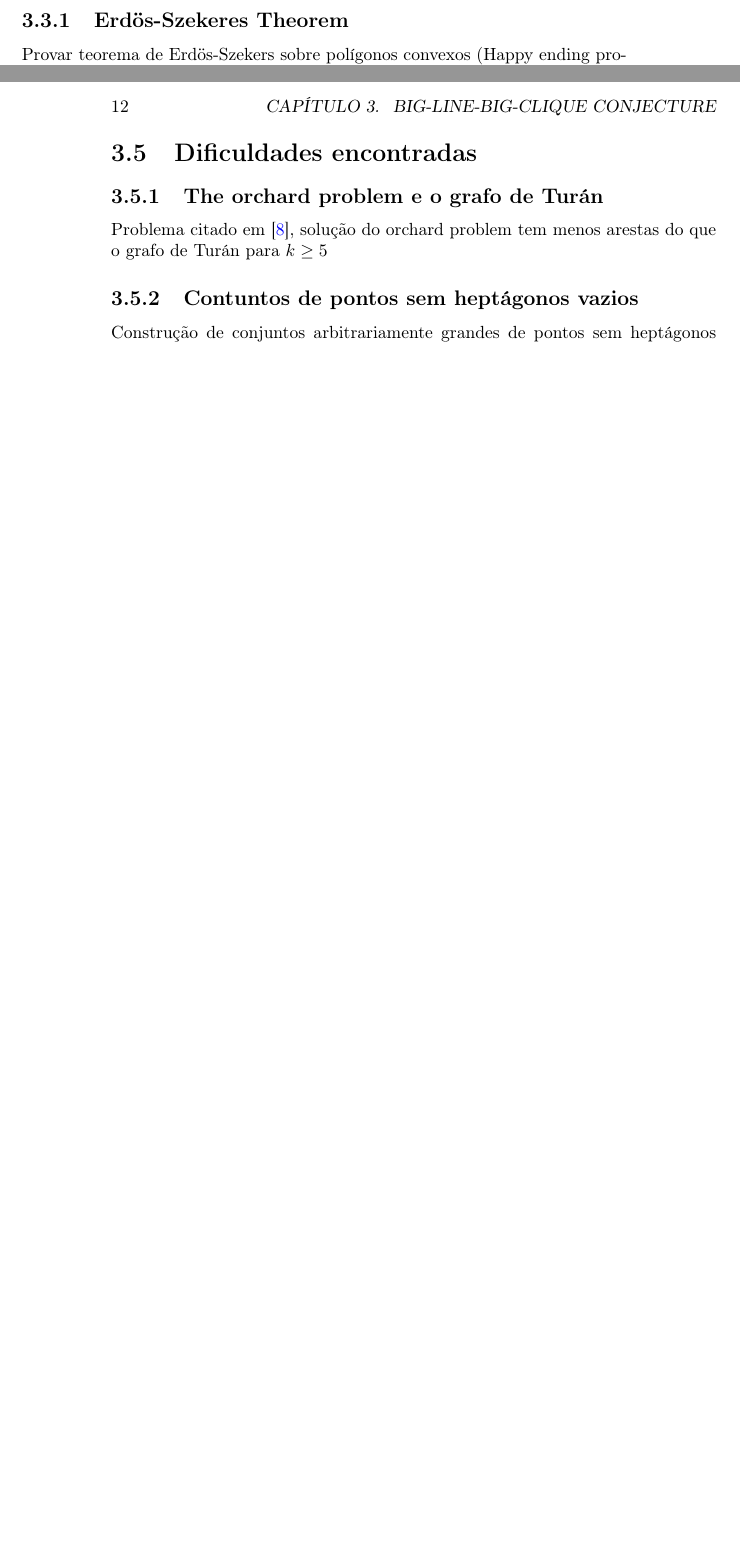
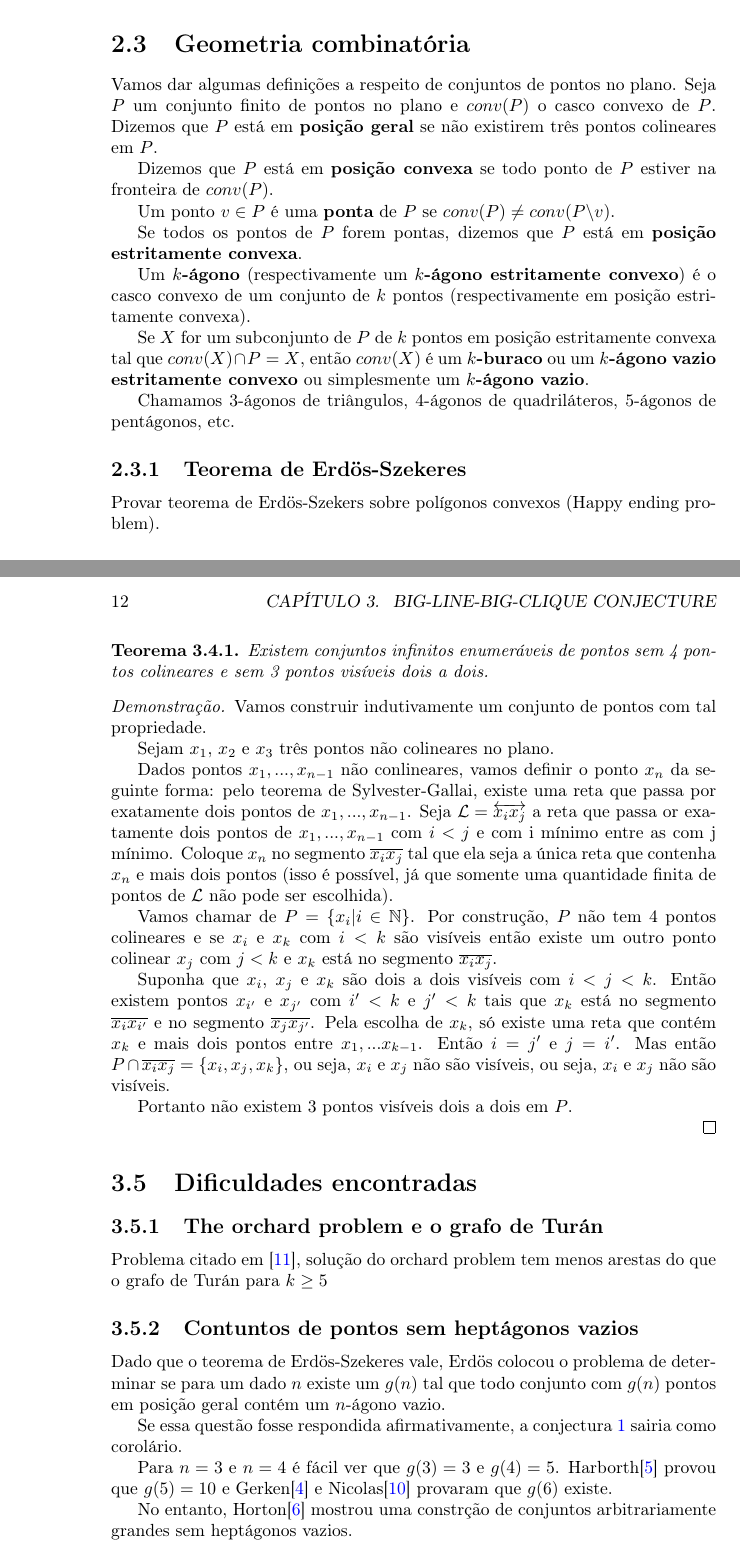
Before and after one commit to GabrielLasso/TCC, a LaTeX book (monografia/monografia.tex): two parts of pages 11 and 12 of 15 before the commit and two parts of pages 8 and 12 of 15 after it, joined at a grey line, cut at the place of the change, the shorter picture padded with empty space. Compiled offline with pdfLaTeX.

Commit message:
Conjectura é falsa para conjuntos infinitos

```diff
--- a/monografia/monografia.tex
+++ b/monografia/monografia.tex
@@ -69,12 +69,33 @@ Seja $G=\mathcal V(P)$ um grafo de visibilidade finito. Suponha que $G$ não sej
     Como $G$ não é planar, existe alguma aresta $\overline{ab}$ que intercepta com outras (pelo menos uma outra). A reta $\overleftrightarrow{ab}$ separa o plano em dois semiplanos $D$ e $E$. Seja $p$ o ponto de $D$ mais próximo do segmento $\overline{ab}$ e $q$ o ponto de $E$ mais próximo do segmento $\overline{ab}$. Pela escolha de $p$ e $q$, os pontos $a$, $b$, $p$ e $q$ são visíveis, logo $G[\{a,b,p,q\}]$ é um $K_4$.
 \end{proof}
 
+\section{Geometria combinatória}
+Vamos dar algumas definições a respeito de conjuntos de pontos no plano. Seja $P$ um conjunto finito de pontos no plano e $conv(P)$ o casco convexo de $P$. Dizemos que $P$ está em \textbf{posição geral} se não existirem três pontos colineares em $P$.
+
+Dizemos que $P$ está em \textbf{posição convexa} se todo ponto de $P$ estiver na fronteira de $conv(P)$.
+
+Um ponto $v\in P$ é uma \textbf{ponta} de $P$ se $conv(P)\neq conv(P\backslash v)$.
+
+Se todos os pontos de $P$ forem pontas, dizemos que $P$ está em \textbf{posição estritamente convexa}.
+
+Um \textbf{$k$-ágono} (respectivamente um \textbf{$k$-ágono estritamente convexo}) é o casco convexo de um conjunto de $k$ pontos (respectivamente em posição estritamente convexa).
+
+Se $X$ for um subconjunto de $P$ de $k$ pontos em posição estritamente convexa tal que $conv(X)\cap P=X$, então  $conv(X)$ é um \textbf{$k$-buraco} ou um \textbf{$k$-ágono vazio estritamente convexo} ou simplesmente um \textbf{$k$-ágono vazio}.
+
+Chamamos $3$-ágonos de triângulos, $4$-ágonos de quadriláteros, $5$-ágonos de pentágonos, etc.
+
+\subsection{Teorema de Erdös-Szekeres}
+Provar teorema de Erdös-Szekers sobre polígonos convexos (Happy ending problem).
+
+\subsection{Teorema de Sylvester-Gallai}
+Todo contunto finito de pontos tem todos os pontos colineares ou existe uma reta que passa por exatamente dois desses pontos.
 
 \chapter{Big-Line-Big-Clique conjecture}
 A conjectura seguinte foi proposta por \cite{visibilitygraph} em 2005, e ainda não se sabe se ela vale para valores a partir de  $k=6$ e $l=4$.
 \begin{conjectura}\label{conj1}
     Dados dois inteiros $k,l\geq2$, existe um $n=n(k,l)$ tal que todo conjunto finito $P$ com pelo menos $n$ pontos no plano contém $k$ pontos visíveis (alternativamente, $\mathcal V(P)$ possui um $k$-clique) ou $l$ pontos colineares.
 \end{conjectura}
+
 
 Para nos habituarmos com o problema, vamos começar pelos casos mais básicos:
 
@@ -243,5 +264,3 @@ Se $\mathcal V(P)$ não tem $K_4$, pelo teorema \ref{planork4}, $\mathcal V(P)$
 \end{corolario}
 
 \section{Caso $k=5$}
-\subsection{Erdös-Szekeres Theorem}
-Provar teorema de Erdös-Szekers sobre polígonos convexos (Happy ending problem).
@@ -251,7 +273,33 @@ Provar teorema de Erdös-Szekers sobre polígonos convexos (Happy ending problem
+\begin{teorema}
+    Existem conjuntos infinitos enumeráveis de pontos sem 4 pontos colineares e sem 3 pontos visíveis dois a dois.
+\end{teorema}
+\begin{proof}
+    Vamos construir indutivamente um conjunto de pontos com tal propriedade.
+
+    Sejam $x_1$, $x_2$ e $x_3$ três pontos não colineares no plano.
+
+    Dados pontos $x_1,...,x_{n-1}$ não conlineares, vamos definir o ponto $x_n$ da seguinte forma: pelo teorema de Sylvester-Gallai, existe uma reta que passa por exatamente dois pontos de $x_1,...,x_{n-1}$. Seja $\mathcal L=\overleftrightarrow{x_ix_j}$ a reta que passa or exatamente dois pontos de $x_1,...,x_{n-1}$ com $i<j$ e com i mínimo entre as com j mínimo. Coloque $x_n$ no segmento $\overline{x_ix_j}$ tal que ela seja a única reta que contenha $x_n$ e mais dois pontos (isso é possível, já que somente uma quantidade finita de pontos de $\mathcal L$ não pode ser escolhida).
+
+    Vamos chamar de $P = \{x_i|i\in \mathbb N\}$. Por construção, $P$ não tem 4 pontos colineares e se $x_i$ e $x_k$ com $i<k$ são visíveis então existe um outro ponto colinear $x_j$ com $j<k$ e $x_k$ está no segmento $\overline{x_ix_j}$.
+
+    Suponha que $x_i$, $x_j$ e $x_k$ são dois a dois visíveis com $i<j<k$. Então existem pontos $x_{i'}$ e $x_{j'}$ com $i'<k$ e $j'<k$ tais que $x_k$ está no segmento $\overline{x_ix_{i'}}$ e no segmento $\overline{x_jx_{j'}}$. Pela escolha de $x_k$, só existe uma reta que contém $x_k$ e mais dois pontos entre $x_1,...x_{k-1}$. Então $i=j'$ e $j=i'$. Mas então $P\cap\overline{x_ix_j}=\{x_i,x_j,x_k\}$, ou seja, $x_i$ e $x_j$ não são visíveis, ou seja, $x_i$ e $x_j$ não são visíveis.
+
+    Portanto não existem 3 pontos visíveis dois a dois em $P$.
+
+\end{proof}
+
 \section{Dificuldades encontradas}
 \subsection{The orchard problem e o grafo de Turán}
 Problema citado em \cite{visblock}, solução do orchard problem tem menos arestas do que o grafo de Turán para $k\geq 5$
 
 \subsection{Contuntos de pontos sem heptágonos vazios}
-Construção de conjuntos arbitrariamente grandes de pontos sem heptágonos vazios de \cite{heptagon}
+Dado que o teorema de Erdös-Szekeres vale, Erdös colocou o problema de determinar se para um dado $n$ existe um $g(n)$ tal que todo conjunto com $g(n)$ pontos em posição geral contém um $n$-ágono vazio.
 
+Se essa questão fosse respondida afirmativamente, a conjectura \ref{conj1} sairia como corolário.
+
+Para $n=3$ e $n=4$ é fácil ver que $g(3)=3$ e $g(4)=5$. Harborth\cite{Harborth1978} provou que $g(5)=10$ e Gerken\cite{Gerken} e Nicolas\cite{Nicolas} provaram que $g(6)$ existe.
+
+No entanto, Horton\cite{heptagon} mostrou uma constrção de conjuntos arbitrariamente grandes sem heptágonos vazios.
+
+\begin{teorema}
+Existem conjuntos arbitrariamente grandes sem heptágonos.
```
Also changed, not shown: ref.bib (+24 -0 lines), monografia/monografia.pdf, monografia/monografia.tex (9 more changed lines). Lines whose indentation alone changed are shown as unchanged.
